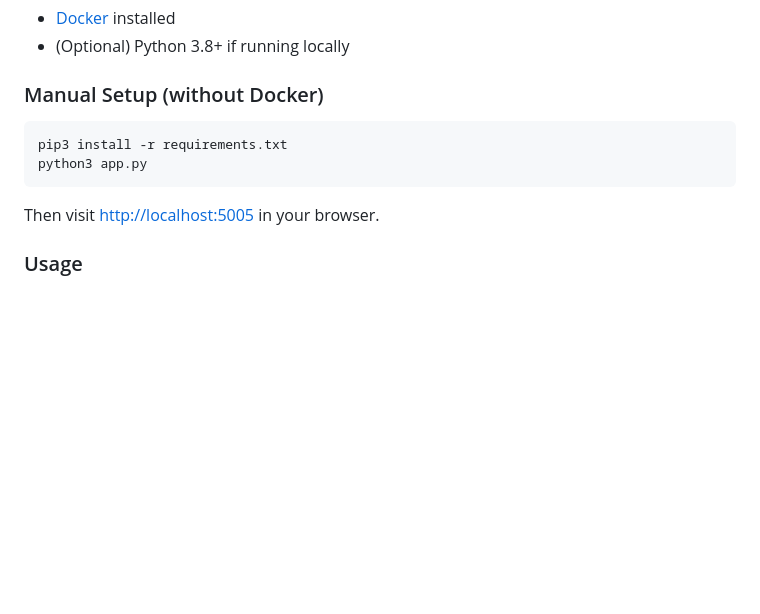
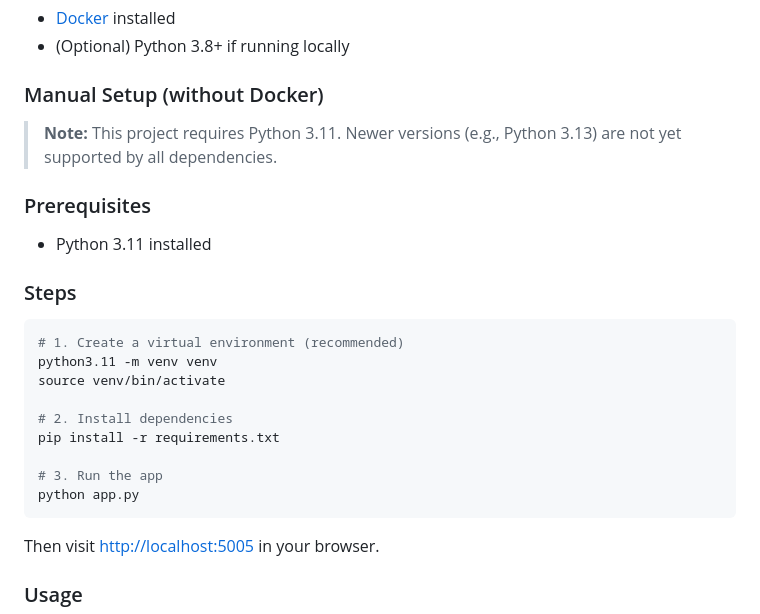
Before and after one commit to MohamedMaroufMD/MAUDEMetrics, a Markdown page: README.md, the part around the change. Drawn GitHub-style; blank space fills up the shorter version.

````diff
--- a/README.md
+++ b/README.md
@@ -115,9 +115,24 @@ open http://localhost:5005
 
 ### Manual Setup (without Docker)
 
+> **Note:** This project requires Python 3.11. Newer versions (e.g., Python 3.13) are not yet supported by all dependencies.
+
+### Prerequisites
+
+- Python 3.11 installed
+
+### Steps
+
 ```bash
-pip3 install -r requirements.txt
-python3 app.py
+# 1. Create a virtual environment (recommended)
+python3.11 -m venv venv
+source venv/bin/activate
+
+# 2. Install dependencies
+pip install -r requirements.txt
+
+# 3. Run the app
+python app.py
 ```
 
 Then visit [http://localhost:5005](http://localhost:5005) in your browser.
````
